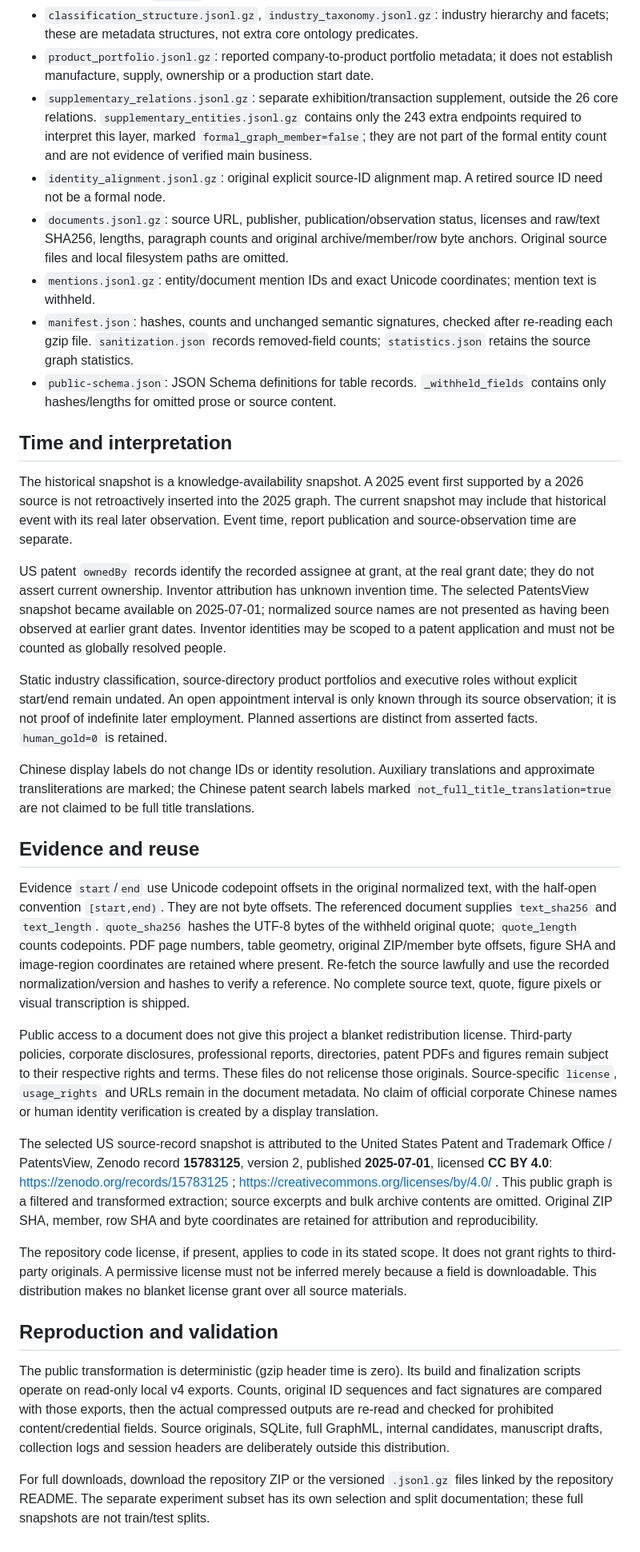
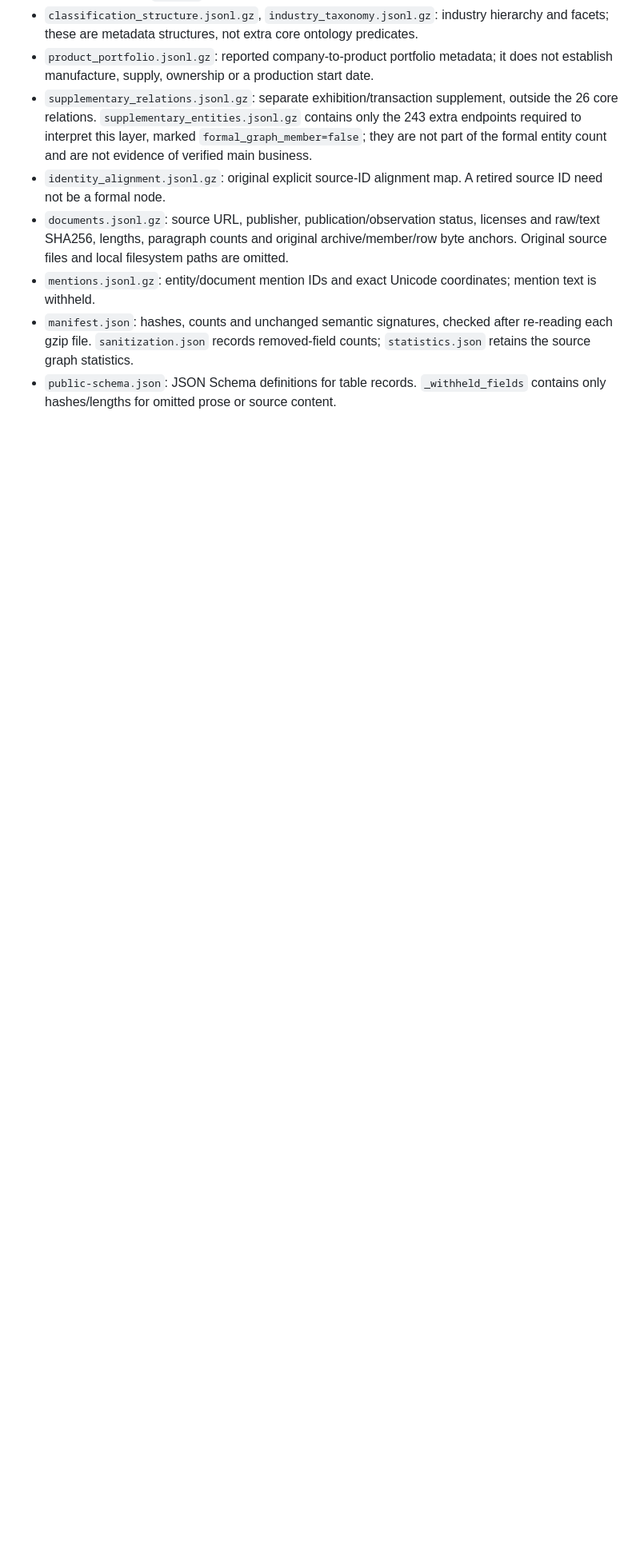
Before and after one commit to tianzeshu/ICKG, a Markdown page: data/full/README.md, the part around the change. Shown at 80% size. Rendered like a GitHub page; blank space fills up the shorter version.

Commit message:
Update README.md for full graph distribution

```diff
--- a/data/full/README.md
+++ b/data/full/README.md
@@ -24,29 +24,3 @@ The core assertion and distinct-fact totals in the original statistics exclude t
 - `mentions.jsonl.gz`: entity/document mention IDs and exact Unicode coordinates; mention text is withheld.
 - `manifest.json`: hashes, counts and unchanged semantic signatures, checked after re-reading each gzip file. `sanitization.json` records removed-field counts; `statistics.json` retains the source graph statistics.
 - `public-schema.json`: JSON Schema definitions for table records. `_withheld_fields` contains only hashes/lengths for omitted prose or source content.
-
-## Time and interpretation
-
-The historical snapshot is a knowledge-availability snapshot. A 2025 event first supported by a 2026 source is not retroactively inserted into the 2025 graph. The current snapshot may include that historical event with its real later observation. Event time, report publication and source-observation time are separate.
-
-US patent `ownedBy` records identify the recorded assignee at grant, at the real grant date; they do not assert current ownership. Inventor attribution has unknown invention time. The selected PatentsView snapshot became available on 2025-07-01; normalized source names are not presented as having been observed at earlier grant dates. Inventor identities may be scoped to a patent application and must not be counted as globally resolved people.
-
-Static industry classification, source-directory product portfolios and executive roles without explicit start/end remain undated. An open appointment interval is only known through its source observation; it is not proof of indefinite later employment. Planned assertions are distinct from asserted facts. `human_gold=0` is retained.
-
-Chinese display labels do not change IDs or identity resolution. Auxiliary translations and approximate transliterations are marked; the Chinese patent search labels marked `not_full_title_translation=true` are not claimed to be full title translations.
-
-## Evidence and reuse
-
-Evidence `start`/`end` use Unicode codepoint offsets in the original normalized text, with the half-open convention `[start,end)`. They are not byte offsets. The referenced document supplies `text_sha256` and `text_length`. `quote_sha256` hashes the UTF-8 bytes of the withheld original quote; `quote_length` counts codepoints. PDF page numbers, table geometry, original ZIP/member byte offsets, figure SHA and image-region coordinates are retained where present. Re-fetch the source lawfully and use the recorded normalization/version and hashes to verify a reference. No complete source text, quote, figure pixels or visual transcription is shipped.
-
-Public access to a document does not give this project a blanket redistribution license. Third-party policies, corporate disclosures, professional reports, directories, patent PDFs and figures remain subject to their respective rights and terms. These files do not relicense those originals. Source-specific `license`, `usage_rights` and URLs remain in the document metadata. No claim of official corporate Chinese names or human identity verification is created by a display translation.
-
-The selected US source-record snapshot is attributed to the United States Patent and Trademark Office / PatentsView, Zenodo record **15783125**, version 2, published **2025-07-01**, licensed **CC BY 4.0**: https://zenodo.org/records/15783125 ; https://creativecommons.org/licenses/by/4.0/ . This public graph is a filtered and transformed extraction; source excerpts and bulk archive contents are omitted. Original ZIP SHA, member, row SHA and byte coordinates are retained for attribution and reproducibility.
-
-The repository code license, if present, applies to code in its stated scope. It does not grant rights to third-party originals. A permissive license must not be inferred merely because a field is downloadable. This distribution makes no blanket license grant over all source materials.
-
-## Reproduction and validation
-
-The public transformation is deterministic (gzip header time is zero). Its build and finalization scripts operate on read-only local v4 exports. Counts, original ID sequences and fact signatures are compared with those exports, then the actual compressed outputs are re-read and checked for prohibited content/credential fields. Source originals, SQLite, full GraphML, internal candidates, manuscript drafts, collection logs and session headers are deliberately outside this distribution.
-
-For full downloads, download the repository ZIP or the versioned `.jsonl.gz` files linked by the repository README. The separate experiment subset has its own selection and split documentation; these full snapshots are not train/test splits.
```
